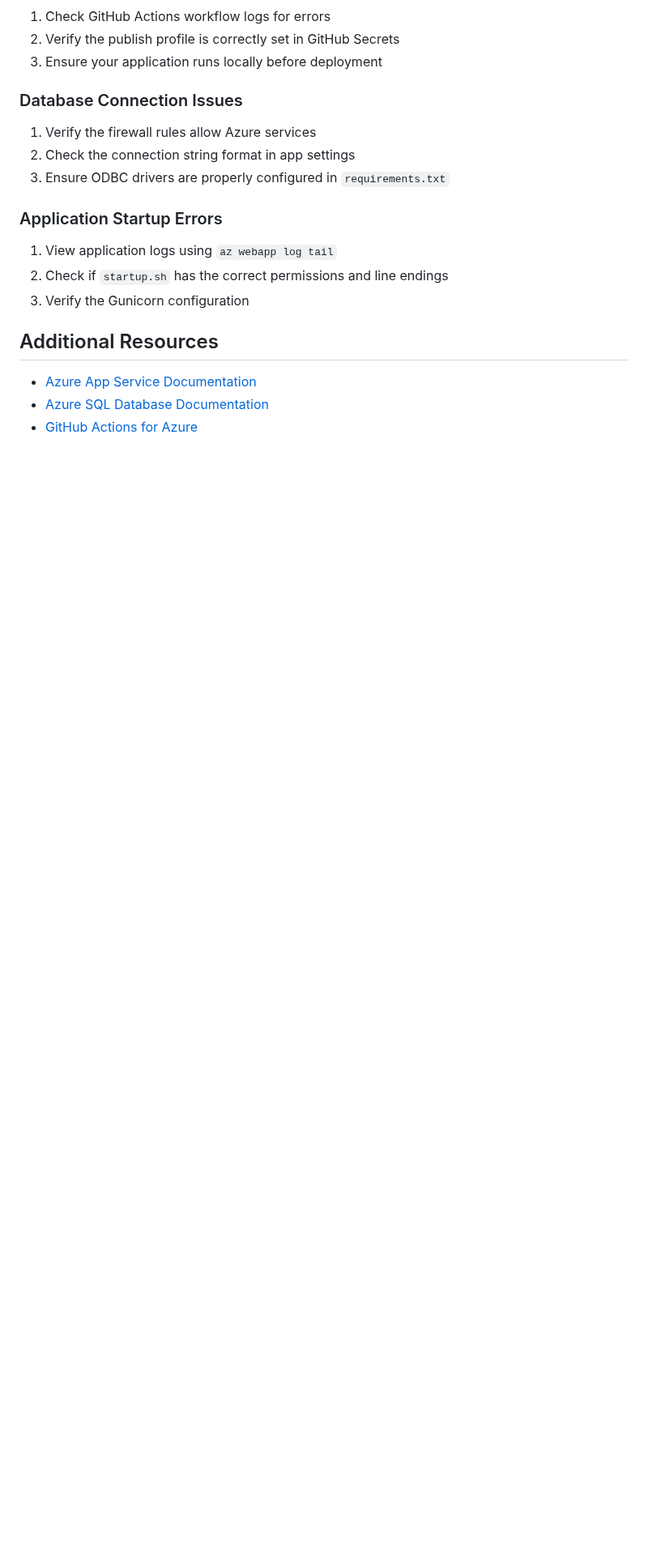
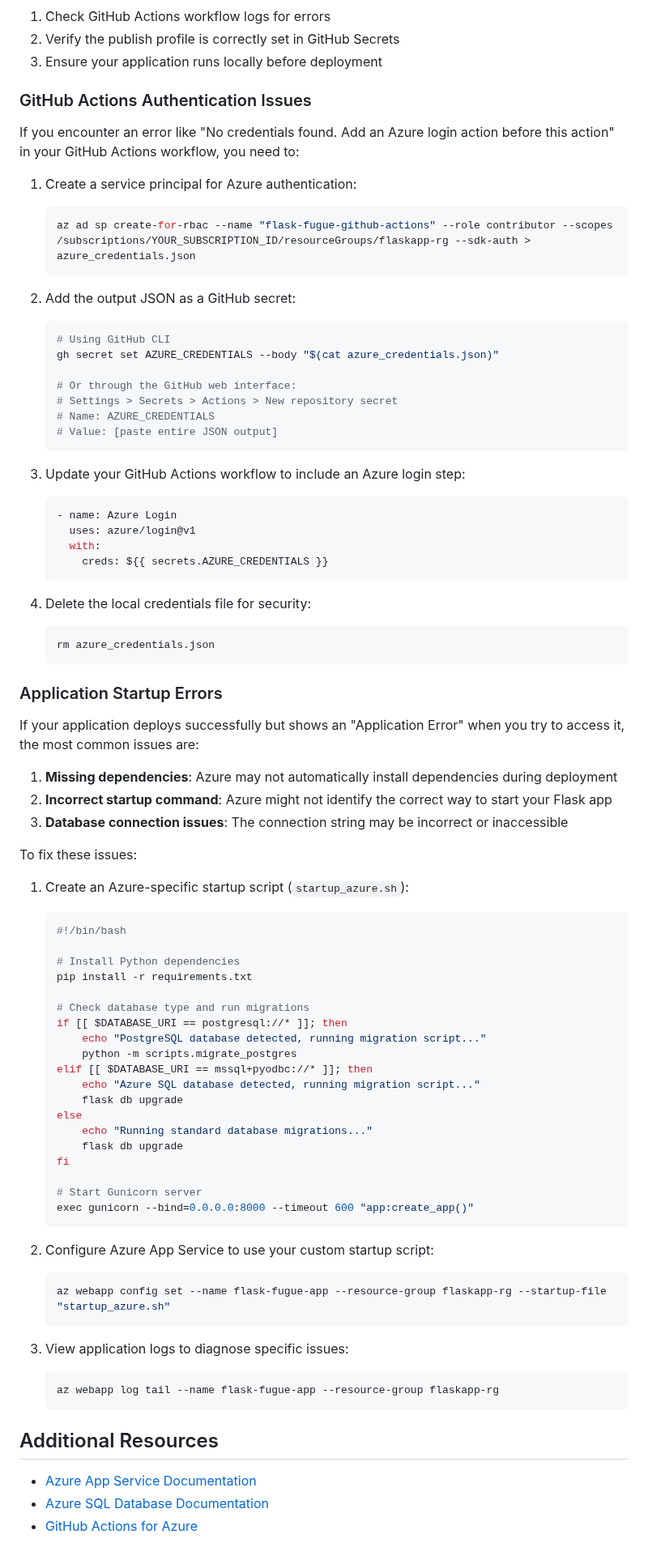
Before and after one commit to HarryJamesGreenblatt/A-Fugue-In-Flask, a Markdown page: docs/azure_deployment.md, the part around one of its changes. Shown at 81% size. GitHub-like rendering; blank space fills up the shorter version.

Commit message:
Update documentation with Azure authentication and startup script troubleshooting steps

````diff
--- a/docs/azure_deployment.md
+++ b/docs/azure_deployment.md
@@ -268,17 +270,81 @@ To further optimize costs:
 2. Verify the publish profile is correctly set in GitHub Secrets
 3. Ensure your application runs locally before deployment
 
-### Database Connection Issues
+### GitHub Actions Authentication Issues
 
-1. Verify the firewall rules allow Azure services
-2. Check the connection string format in app settings
-3. Ensure ODBC drivers are properly configured in `requirements.txt`
+If you encounter an error like "No credentials found. Add an Azure login action before this action" in your GitHub Actions workflow, you need to:
+
+1. Create a service principal for Azure authentication:
+   ```bash
+   az ad sp create-for-rbac --name "flask-fugue-github-actions" --role contributor --scopes /subscriptions/YOUR_SUBSCRIPTION_ID/resourceGroups/flaskapp-rg --sdk-auth > azure_credentials.json
+   ```
+
+2. Add the output JSON as a GitHub secret:
+   ```bash
+   # Using GitHub CLI
+   gh secret set AZURE_CREDENTIALS --body "$(cat azure_credentials.json)"
+
+   # Or through the GitHub web interface:
+   # Settings > Secrets > Actions > New repository secret
+   # Name: AZURE_CREDENTIALS
+   # Value: [paste entire JSON output]
+   ```
+
+3. Update your GitHub Actions workflow to include an Azure login step:
+   ```yaml
+   - name: Azure Login
+     uses: azure/login@v1
+     with:
+       creds: ${{ secrets.AZURE_CREDENTIALS }}
+   ```
+
+4. Delete the local credentials file for security:
+   ```bash
+   rm azure_credentials.json
+   ```
 
 ### Application Startup Errors
 
-1. View application logs using `az webapp log tail`
-2. Check if `startup.sh` has the correct permissions and line endings
-3. Verify the Gunicorn configuration
+If your application deploys successfully but shows an "Application Error" when you try to access it, the most common issues are:
+
+1. **Missing dependencies**: Azure may not automatically install dependencies during deployment
+2. **Incorrect startup command**: Azure might not identify the correct way to start your Flask app
+3. **Database connection issues**: The connection string may be incorrect or inaccessible
+
+To fix these issues:
+
+1. Create an Azure-specific startup script (`startup_azure.sh`):
+   ```bash
+   #!/bin/bash
+
+   # Install Python dependencies
+   pip install -r requirements.txt
+
+   # Check database type and run migrations
+   if [[ $DATABASE_URI == postgresql://* ]]; then
+       echo "PostgreSQL database detected, running migration script..."
+       python -m scripts.migrate_postgres
+   elif [[ $DATABASE_URI == mssql+pyodbc://* ]]; then
+       echo "Azure SQL database detected, running migration script..."
+       flask db upgrade
+   else
+       echo "Running standard database migrations..."
+       flask db upgrade
+   fi
+
+   # Start Gunicorn server
+   exec gunicorn --bind=0.0.0.0:8000 --timeout 600 "app:create_app()"
+   ```
+
+2. Configure Azure App Service to use your custom startup script:
+   ```bash
+   az webapp config set --name flask-fugue-app --resource-group flaskapp-rg --startup-file "startup_azure.sh"
+   ```
+
+3. View application logs to diagnose specific issues:
+   ```bash
+   az webapp log tail --name flask-fugue-app --resource-group flaskapp-rg
+   ```
 
 ## Additional Resources
 
````
Also changed, not shown: other parts of docs/azure_deployment.md (+4 -2 lines), docs/github_actions_azure.md (+66 -12 lines).
